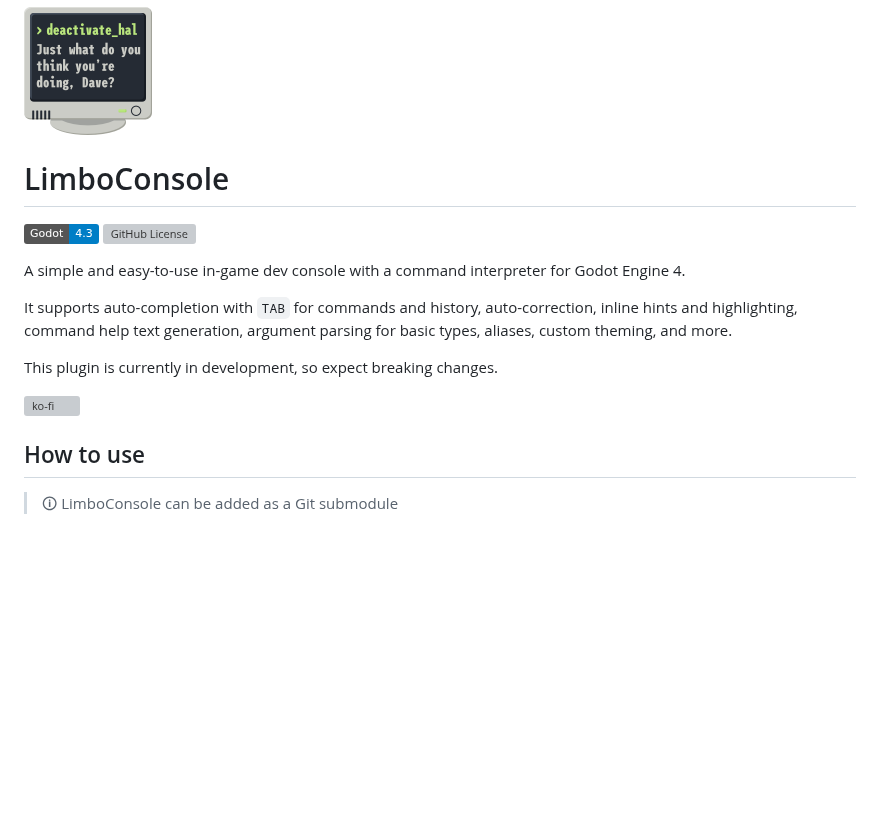
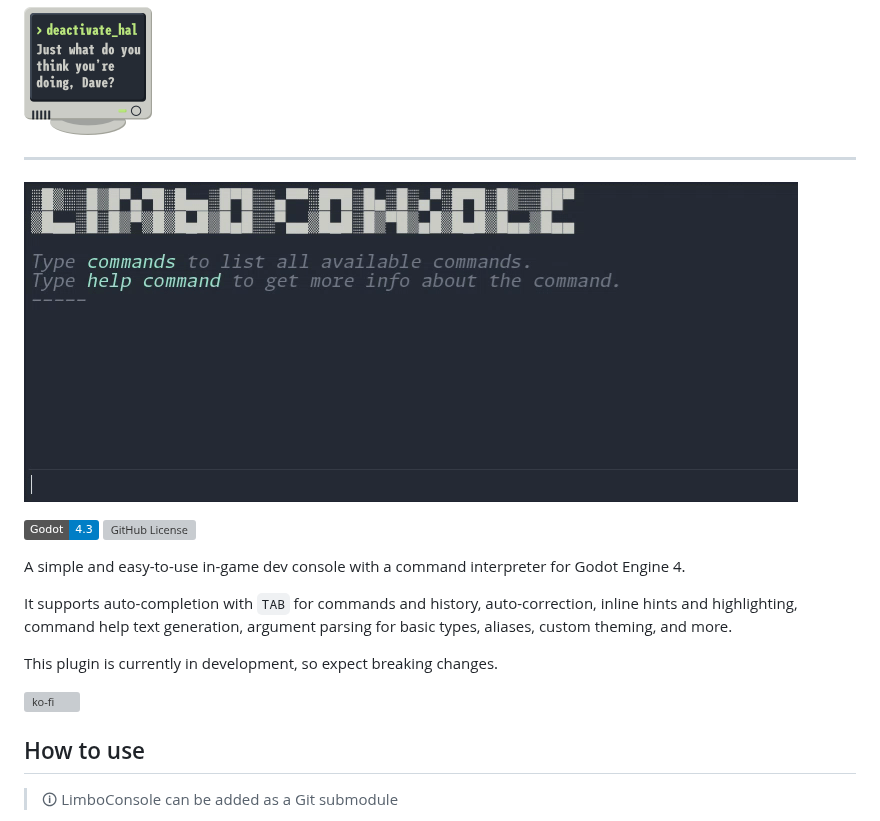
Before and after one commit to limbonaut/limbo_console, a Markdown page: README.md, the part around the change. GitHub-like rendering; pictures changed too: .github/demonstration.gif (added); badges without logos; blank space fills up the shorter version; grey boxes are pictures that could not be loaded.

Commit message:
Add demonstration & update README

```diff
--- a/README.md
+++ b/README.md
@@ -2,7 +2,8 @@
   <img src=".github/logo.png" width=128 alt="LimboConsole logo">
 </p>
 
-# LimboConsole
+---
+![Limbo Console](.github/demonstration.gif)
 
 ![Static Badge](https://img.shields.io/badge/Godot-4.3-blue?style=flat)
 [![GitHub License](https://img.shields.io/github/license/limbonaut/limbo_console)](https://github.com/limbonaut/limbo_console/blob/master/LICENSE.md)
@@ -14,6 +15,7 @@ It supports auto-completion with `TAB` for commands and history, auto-correction
 This plugin is currently in development, so expect breaking changes.
 
 [![ko-fi](https://ko-fi.com/img/githubbutton_sm.svg)](https://ko-fi.com/Y8Y2TCNH0)
+
 
 ## How to use
 
```
